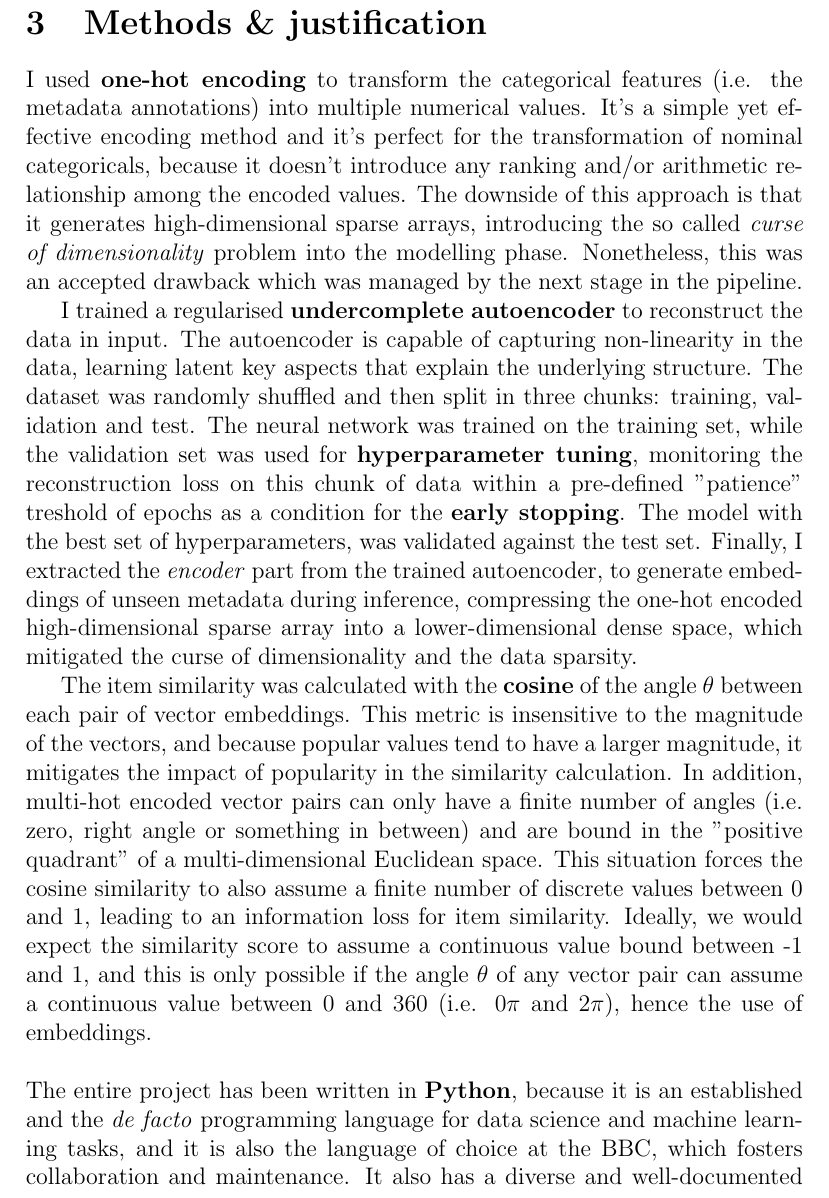
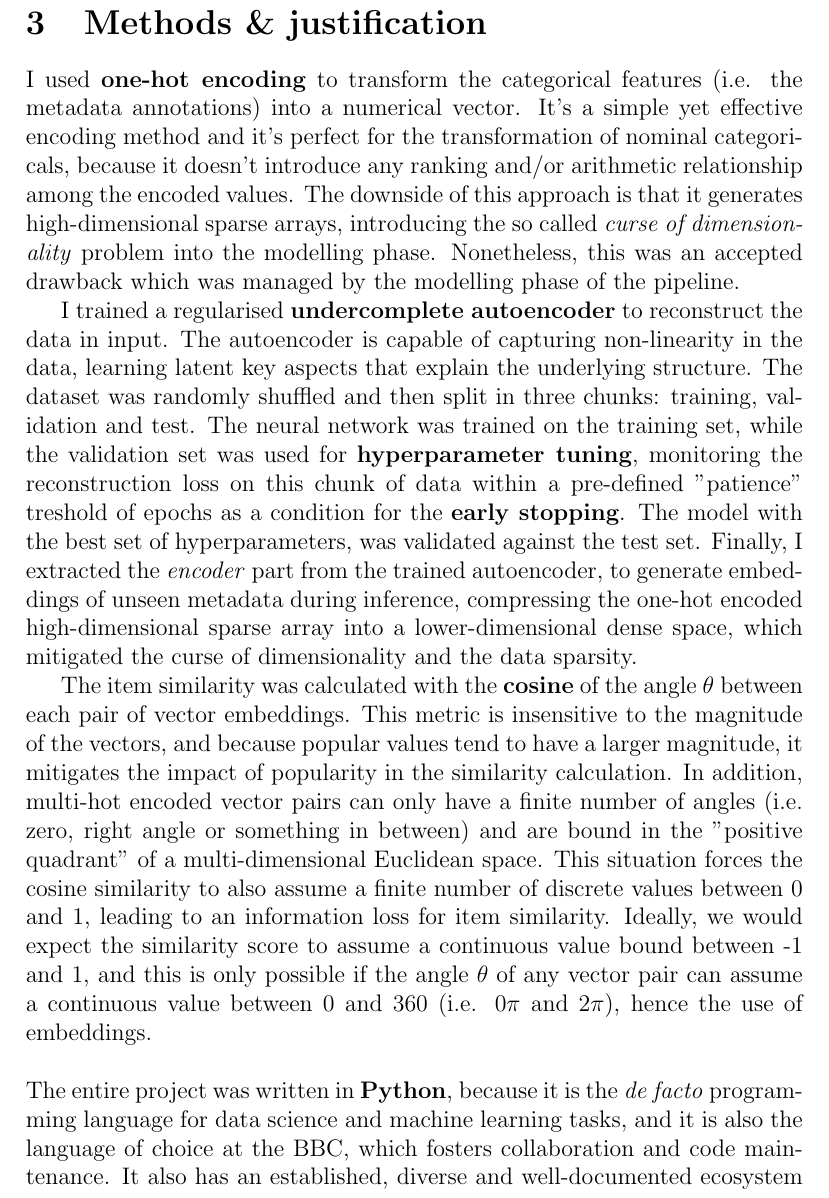
Before and after one commit to simonespa/apprenticeship-project-assessment, a LaTeX document (report/report.tex, which reads report/sections/methods_and_justifications.tex): part of page 6 of 9, cut so that both start at the same text. Compiled offline with pdfLaTeX.

Commit message:
Update section 3

```diff
--- a/report/sections/methods_and_justifications.tex
+++ b/report/sections/methods_and_justifications.tex
@@ -5,12 +5,12 @@
 
 \section{Methods \& justification}
 
-I used \textbf{one-hot encoding} to transform the categorical features (i.e. the metadata annotations) into multiple numerical values.
+I used \textbf{one-hot encoding} to transform the categorical features (i.e. the metadata annotations) into a numerical vector.
 It's a simple yet effective encoding method and it's perfect for the transformation of nominal categoricals,
 because it doesn't introduce any ranking and/or arithmetic relationship among the
 encoded values. The downside of this approach is that it generates high-dimensional sparse arrays, introducing the
 so called \textit{curse of dimensionality} problem into the modelling phase. Nonetheless, this was an accepted drawback which was
-managed by the next stage in the pipeline.
+managed by the modelling phase of the pipeline.
 
 I trained a regularised \textbf{undercomplete autoencoder} to reconstruct the data in input.
 The autoencoder is capable of capturing non-linearity in the data, learning latent key aspects that explain the underlying structure.
@@ -32,9 +32,9 @@ loss for item similarity. Ideally, we would expect the similarity score to assum
 is only possible if the angle $\theta$ of any vector pair can assume a continuous value between 0 and 360 (i.e. $0\pi$ and $2\pi$), hence
 the use of embeddings.
 \\ \\
-The entire project has been written in \textbf{Python}, because it is an established and the \textit{de facto} programming language for data science
-and machine learning tasks, and it is also the language of choice at the BBC, which fosters collaboration and maintenance.
-It also has a diverse and well-documented ecosystem of external libraries and frameworks that facilitate the job.
+The entire project was written in \textbf{Python}, because it is the \textit{de facto} programming language for data science
+and machine learning tasks, and it is also the language of choice at the BBC, which fosters collaboration and code maintenance.
+It also has an established, diverse and well-documented ecosystem of external libraries and frameworks that facilitate the job.
 
 I used \textbf{Pandas} only for tabular data manipulation, to generate and store the one-hot encoded vectors. Unfortunately it wasn't possible
 to use it for exploratory data analysis (EDA), because the iPlayer catalogue used in development had roughly one-year worth of data and it didn't
```
Also changed, not shown: report/report.pdf.
